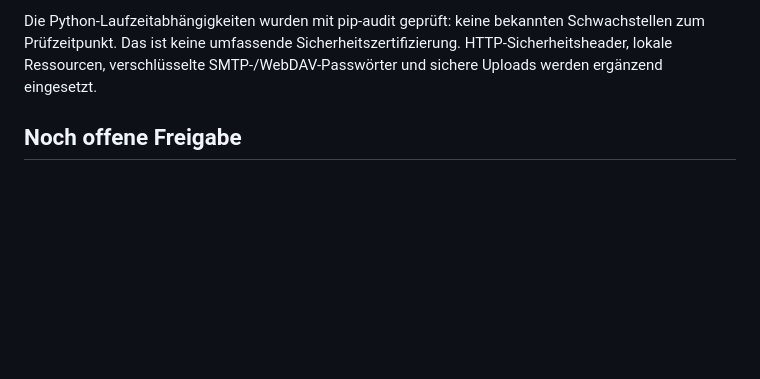
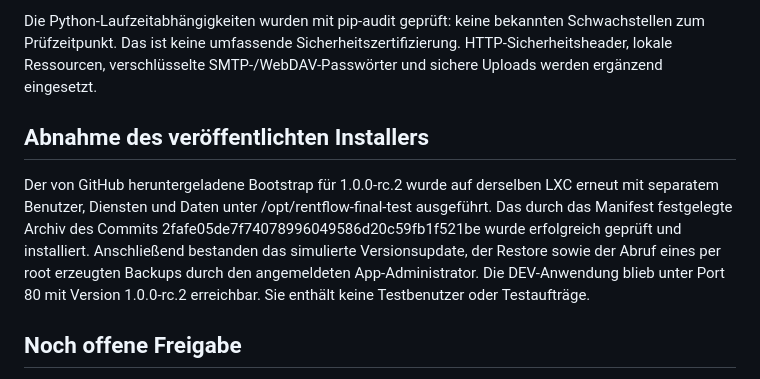
Before and after one commit to devthoko/RentFlow, a Markdown page: docs/ABNAHME.md, the part around the change. Drawn GitHub-style; blank space fills up the shorter version.

Commit message:
Record successful published-installer, update and restore acceptance

```diff
--- a/docs/ABNAHME.md
+++ b/docs/ABNAHME.md
@@ -29,6 +29,10 @@ Isolierte Installation auf derselben LXC mit separatem Systembenutzer, Konfigura
 
 Die Python-Laufzeitabhängigkeiten wurden mit pip-audit geprüft: keine bekannten Schwachstellen zum Prüfzeitpunkt. Das ist keine umfassende Sicherheitszertifizierung. HTTP-Sicherheitsheader, lokale Ressourcen, verschlüsselte SMTP-/WebDAV-Passwörter und sichere Uploads werden ergänzend eingesetzt.
 
+## Abnahme des veröffentlichten Installers
+
+Der von GitHub heruntergeladene Bootstrap für 1.0.0-rc.2 wurde auf derselben LXC erneut mit separatem Benutzer, Diensten und Daten unter /opt/rentflow-final-test ausgeführt. Das durch das Manifest festgelegte Archiv des Commits 2fafe05de7f74078996049586d20c59fb1f521be wurde erfolgreich geprüft und installiert. Anschließend bestanden das simulierte Versionsupdate, der Restore sowie der Abruf eines per root erzeugten Backups durch den angemeldeten App-Administrator. Die DEV-Anwendung blieb unter Port 80 mit Version 1.0.0-rc.2 erreichbar. Sie enthält keine Testbenutzer oder Testaufträge.
+
 ## Noch offene Freigabe
 
 Der Entwicklungsauftrag verlangt vor Version 1.0.0 zusätzlich eine echte Neuinstallation auf einem frischen Ubuntu-Server. Diese wurde noch nicht durchgeführt. Für eine zusätzliche kurzlebige Testumgebung ist laut Auftrag vorherige Erlaubnis einzuholen. Bis dahin wird ausschließlich ein Release Candidate veröffentlicht.
```
